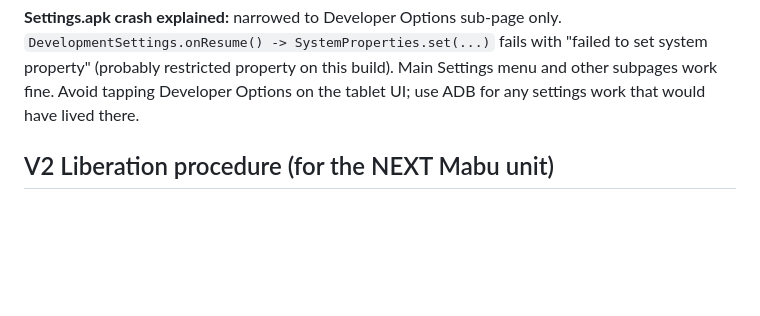
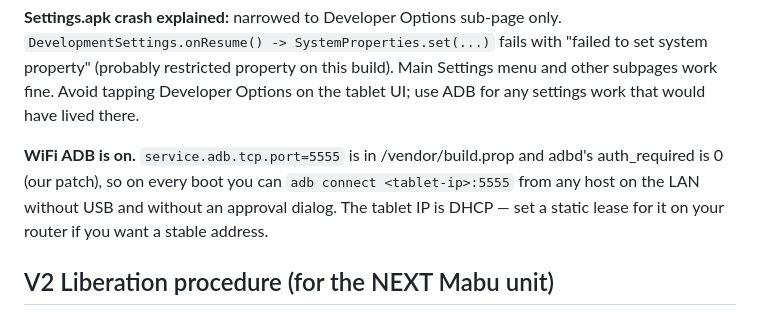
Before and after one commit to kendrick90/Mabu, a Markdown page: notes/HANDOFF.md, the part around the change. Rendered like a GitHub page; blank space fills up the shorter version.

Commit message:
HANDOFF: note WiFi ADB is enabled
vendor/build.prop already had service.adb.tcp.port=5555. Combined with
our auth_required=0 patch in adbd, that means every boot the tablet
brings up adbd in TCP mode on port 5555 and accepts host connections
without auth. `adb connect <tablet-ip>:5555` works headless.

Co-Authored-By: Claude Opus 4.7 (1M context) <noreply@anthropic.com>

```diff
--- a/notes/HANDOFF.md
+++ b/notes/HANDOFF.md
@@ -40,6 +40,12 @@ with "failed to set system property" (probably restricted property on
 this build). Main Settings menu and other subpages work fine. Avoid
 tapping Developer Options on the tablet UI; use ADB for any settings
 work that would have lived there.
+
+**WiFi ADB is on.** `service.adb.tcp.port=5555` is in /vendor/build.prop
+and adbd's auth_required is 0 (our patch), so on every boot you can
+`adb connect <tablet-ip>:5555` from any host on the LAN without USB
+and without an approval dialog. The tablet IP is DHCP — set a static
+lease for it on your router if you want a stable address.
 
 ## V2 Liberation procedure (for the NEXT Mabu unit)
 
```
